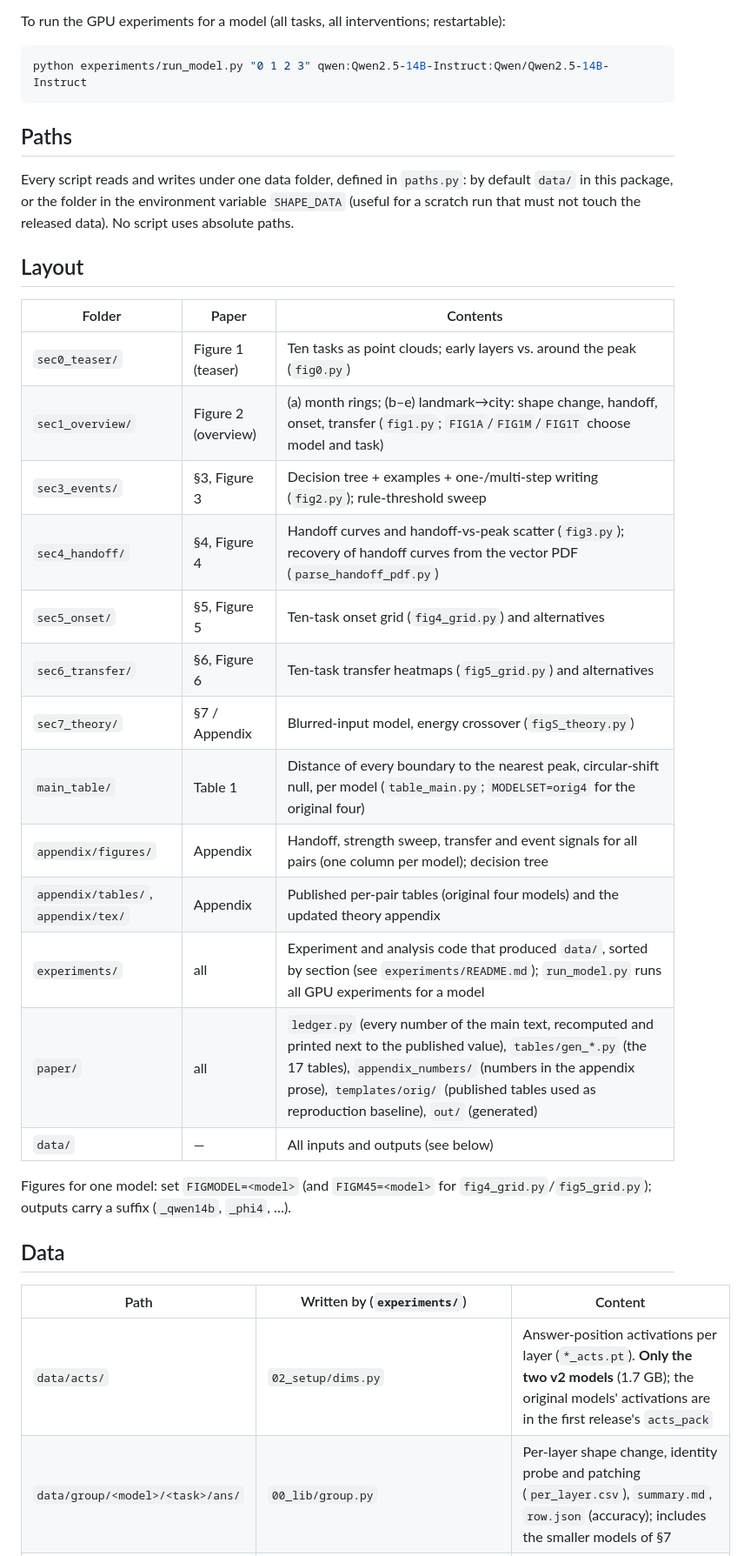
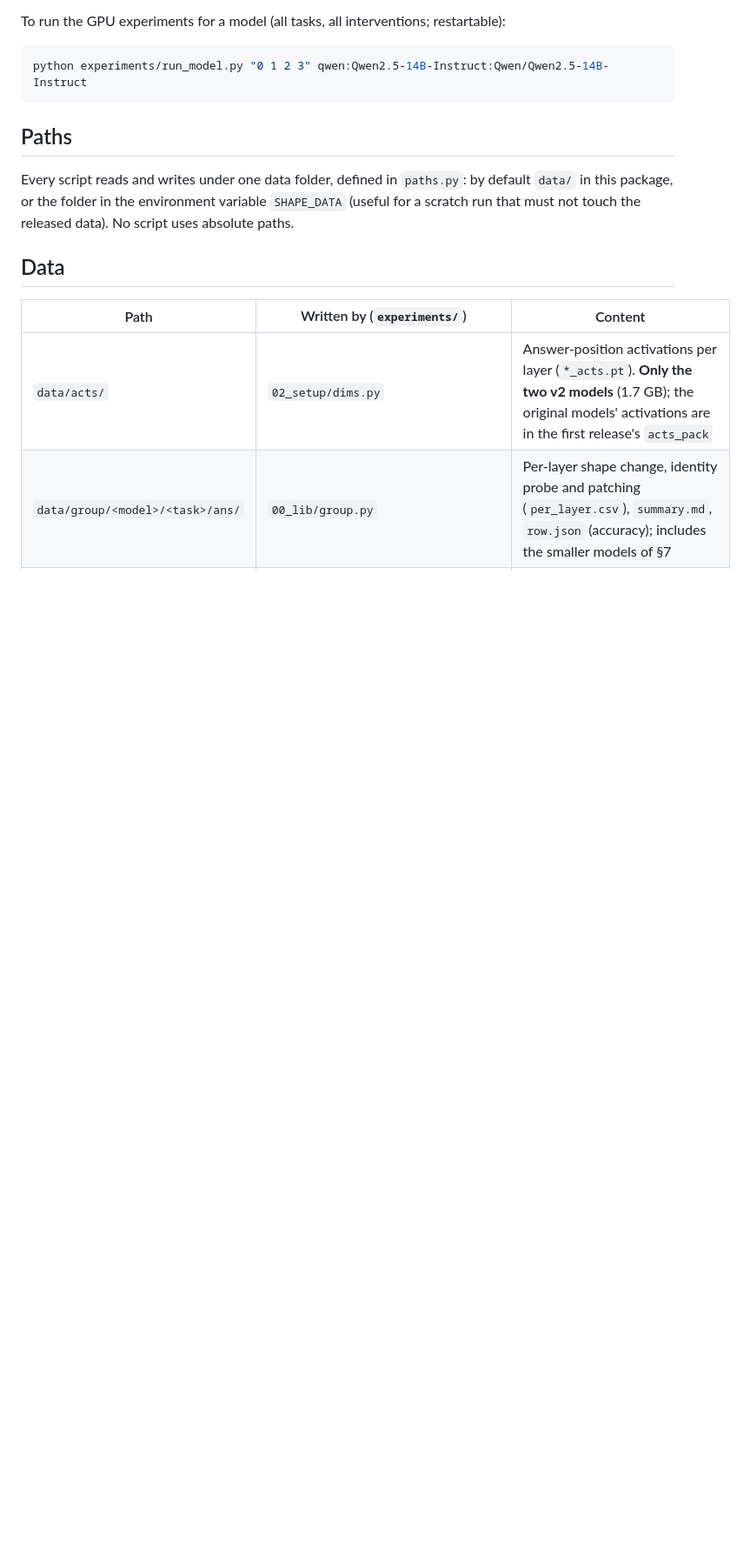
Before and after one commit to Bellafc/shape_peak, a Markdown page: README.md, the part around one of its changes. Shown at 87% size. GitHub-like rendering; blank space fills up the shorter version.

```diff
--- a/README.md
+++ b/README.md
@@ -31,26 +19,6 @@ python experiments/run_model.py "0 1 2 3" qwen:Qwen2.5-14B-Instruct:Qwen/Qwen2.5
 
 Every script reads and writes under one data folder, defined in `paths.py`: by default `data/` in this package, or the folder in the
 environment variable `SHAPE_DATA` (useful for a scratch run that must not touch the released data). No script uses absolute paths.
-
-## Layout
-
-| Folder | Paper | Contents |
-|---|---|---|
-| `sec0_teaser/` | Figure 1 (teaser) | Ten tasks as point clouds; early layers vs. around the peak (`fig0.py`) |
-| `sec1_overview/` | Figure 2 (overview) | (a) month rings; (b–e) landmark→city: shape change, handoff, onset, transfer (`fig1.py`; `FIG1A`/`FIG1M`/`FIG1T` choose model and task) |
-| `sec3_events/` | §3, Figure 3 | Decision tree + examples + one-/multi-step writing (`fig2.py`); rule-threshold sweep |
-| `sec4_handoff/` | §4, Figure 4 | Handoff curves and handoff-vs-peak scatter (`fig3.py`); recovery of handoff curves from the vector PDF (`parse_handoff_pdf.py`) |
-| `sec5_onset/` | §5, Figure 5 | Ten-task onset grid (`fig4_grid.py`) and alternatives |
-| `sec6_transfer/` | §6, Figure 6 | Ten-task transfer heatmaps (`fig5_grid.py`) and alternatives |
-| `sec7_theory/` | §7 / Appendix | Blurred-input model, energy crossover (`figS_theory.py`) |
-| `main_table/` | Table 1 | Distance of every boundary to the nearest peak, circular-shift null, per model (`table_main.py`; `MODELSET=orig4` for the original four) |
-| `appendix/figures/` | Appendix | Handoff, strength sweep, transfer and event signals for all pairs (one column per model); decision tree |
-| `appendix/tables/`, `appendix/tex/` | Appendix | Published per-pair tables (original four models) and the updated theory appendix |
-| `experiments/` | all | Experiment and analysis code that produced `data/`, sorted by section (see `experiments/README.md`); `run_model.py` runs all GPU experiments for a model |
-| `paper/` | all | `ledger.py` (every number of the main text, recomputed and printed next to the published value), `tables/gen_*.py` (the 17 tables), `appendix_numbers/` (numbers in the appendix prose), `templates/orig/` (published tables used as reproduction baseline), `out/` (generated) |
-| `data/` | — | All inputs and outputs (see below) |
-
-Figures for one model: set `FIGMODEL=<model>` (and `FIGM45=<model>` for `fig4_grid.py`/`fig5_grid.py`); outputs carry a suffix (`_qwen14b`, `_phi4`, …).
 
 ## Data
 
```
Also changed, not shown: other parts of README.md (+3 -21 lines).
